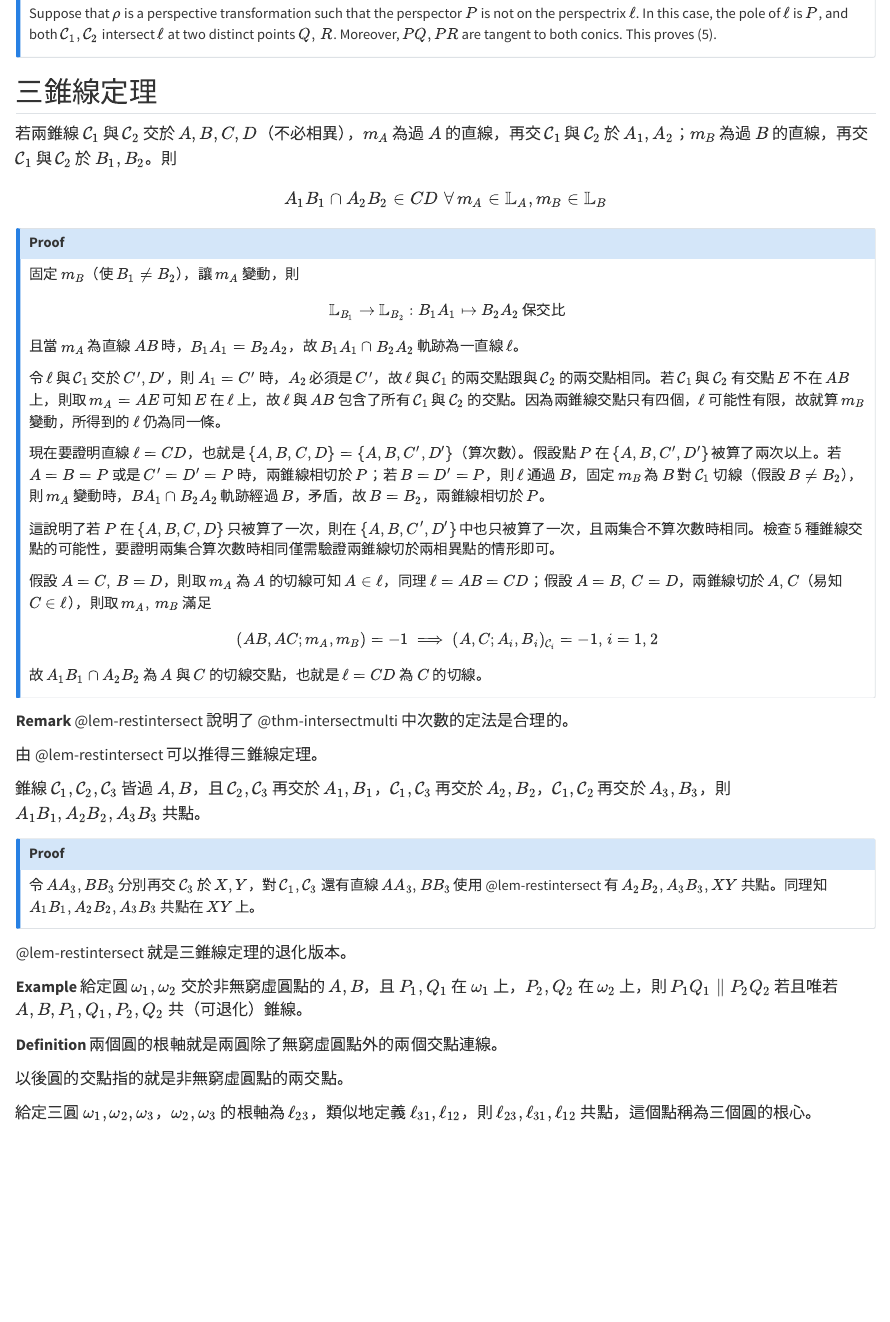
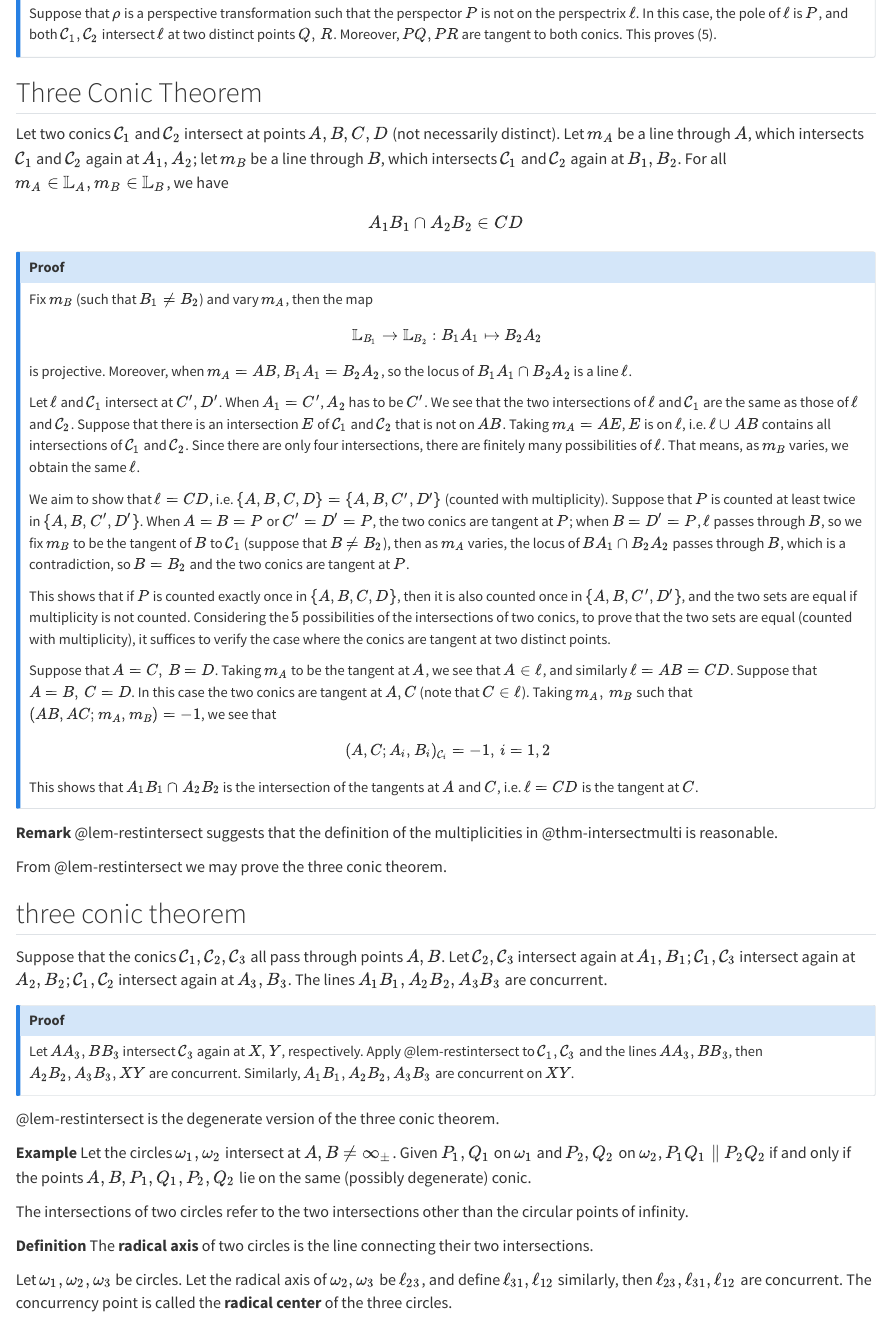
Before and after one commit to ckliao914/Plane-Geometry, a Quarto document (en/ch4.qmd): the page in a window 1100 px wide, from 7020 px down. Rendered offline with R 4.5, knitr and Pandoc in place of Quarto, with nearby package versions.

Commit message:
Update ch4.qmd

```diff
--- a/en/ch4.qmd
+++ b/en/ch4.qmd
@@ -327,60 +327,65 @@ Suppose that $\rho$ is a perspective transformation such that the perspector $P$
 Suppose that $\rho$ is a perspective transformation such that the perspector $P$ is not on the perspectrix $\ell$. In this case, the pole of $\ell$ is $P$, and both $\mathcal{C}_1,\mathcal{C}_2$ intersect $\ell$ at two distinct points $Q,\, R$. Moreover, $PQ,PR$ are tangent to both conics. This proves (5).
 :::
 
-## 三錐線定理
+## Three Conic Theorem
 
 :::{#lem-restintersect}
-若兩錐線 $\mathcal{C}_1$ 與 $\mathcal{C}_2$ 交於 $A,B,C,D$（不必相異），$m_A$ 為過 $A$ 的直線，再交 $\mathcal{C}_1$ 與 $\mathcal{C}_2$ 於 $A_1,A_2$；$m_B$ 為過 $B$ 的直線，再交 $\mathcal{C}_1$ 與 $\mathcal{C}_2$ 於 $B_1,B_2$。則
-$$A_1B_1\cap A_2B_2\in CD \,\,\forall \,m_A\in\mathbb{L}_A,m_B\in \mathbb{L}_B$$
+Let two conics $\mathcal{C}_1$ and $\mathcal{C}_2$ intersect at points $A,B,C,D$ (not necessarily distinct). Let $m_A$ be a line through $A$, which intersects $\mathcal{C}_1$ and $\mathcal{C}_2$ again at $A_1,A_2$; let $m_B$ be a line through $B$, which intersects $\mathcal{C}_1$ and $\mathcal{C}_2$ again at $B_1,B_2$. For all $m_A\in\mathbb{L}_A,m_B\in \mathbb{L}_B$, we have
+$$
+A_1B_1\cap A_2B_2\in CD
+$$
 :::
 
 :::{.callout-note collapse="true" icon="false"}
 ## Proof
-固定 $m_B$（使 $B_1\neq B_2$），讓 $m_A$ 變動，則
-$$\mathbb{L}_{B_1}\to \mathbb{L}_{B_2}:B_1A_1\mapsto B_2A_2\,\text{保交比}$$
-且當 $m_A$ 為直線 $AB$ 時，$B_1A_1=B_2A_2$，故 $B_1A_1\cap B_2A_2$ 軌跡為一直線 $\ell$。
+Fix $m_B$ (such that $B_1\neq B_2$) and vary $m_A$, then the map
+$$\mathbb{L}_{B_1}\to \mathbb{L}_{B_2}:B_1A_1\mapsto B_2A_2$$
+is projective. Moreover, when $m_A=AB$, $B_1A_1=B_2A_2$, so the locus of $B_1A_1\cap B_2A_2$ is a line $\ell$.
 
-令 $\ell$ 與 $\mathcal{C}_1$ 交於 $C',D'$，則 $A_1=C'$ 時，$A_2$ 必須是 $C'$，故 $\ell$ 與 $\mathcal{C}_1$ 的兩交點跟與 $\mathcal{C}_2$ 的兩交點相同。若 $\mathcal{C}_1$ 與 $\mathcal{C}_2$ 有交點 $E$ 不在 $AB$ 上，則取 $m_A=AE$ 可知 $E$ 在 $\ell$ 上，故 $\ell$ 與 $AB$ 包含了所有 $\mathcal{C}_1$ 與 $\mathcal{C}_2$ 的交點。因為兩錐線交點只有四個，$\ell$ 可能性有限，故就算 $m_B$ 變動，所得到的 $\ell$ 仍為同一條。
+Let $\ell$ and $\mathcal{C}_1$ intersect at $C',D'$. When $A_1=C'$, $A_2$ has to be $C'$. We see that the two intersections of $\ell$ and $\mathcal{C}_1$ are the same as those of $\ell$ and $\mathcal{C}_2$. Suppose that there is an intersection $E$ of $\mathcal{C}_1$ and $\mathcal{C}_2$ that is not on $AB$. Taking $m_A=AE$, $E$ is on $\ell$, i.e. $\ell\cup AB$ contains all intersections of $\mathcal{C}_1$ and $\mathcal{C}_2$. Since there are only four intersections, there are finitely many possibilities of $\ell$. That means, as $m_B$ varies, we obtain the same $\ell$.
 
-現在要證明直線 $\ell=CD$，也就是 $\{A,B,C,D\}=\{A,B,C',D'\}$（算次數）。假設點 $P$ 在 $\{A,B,C',D'\}$ 被算了兩次以上。若 $A=B=P$ 或是 $C'=D'=P$ 時，兩錐線相切於 $P$；若 $B=D'=P$，則 $\ell$ 通過 $B$，固定 $m_B$ 為 $B$ 對 $\mathcal{C}_1$ 切線（假設 $B\neq B_2$），則 $m_A$ 變動時，$BA_1\cap B_2A_2$ 軌跡經過 $B$，矛盾，故 $B=B_2$，兩錐線相切於 $P$。
+We aim to show that $\ell=CD$, i.e. $\{A,B,C,D\}=\{A,B,C',D'\}$ (counted with multiplicity). Suppose that $P$ is counted at least twice in $\{A,B,C',D'\}$. When $A=B=P$ or $C'=D'=P$, the two conics are tangent at $P$; when $B=D'=P$, $\ell$ passes through $B$, so we fix $m_B$ to be the tangent of $B$ to $\mathcal{C}_1$ (suppose that $B\neq B_2$), then as $m_A$ varies, the locus of $BA_1\cap B_2A_2$ passes through $B$, which is a contradiction, so $B=B_2$ and the two conics are tangent at $P$.
 
-這說明了若 $P$ 在 $\{A,B,C,D\}$ 只被算了一次，則在 $\{A,B,C',D'\}$ 中也只被算了一次，且兩集合不算次數時相同。檢查 $5$ 種錐線交點的可能性，要證明兩集合算次數時相同僅需驗證兩錐線切於兩相異點的情形即可。
+This shows that if $P$ is counted exactly once in $\{A,B,C,D\}$, then it is also counted once in $\{A,B,C',D'\}$, and the two sets are equal if multiplicity is not counted. Considering the $5$ possibilities of the intersections of two conics, to prove that the two sets are equal (counted with multiplicity), it suffices to verify the case where the conics are tangent at two distinct points.
 
-假設 $A=C,\,B=D$，則取 $m_A$ 為 $A$ 的切線可知 $A\in \ell$，同理 $\ell=AB=CD$；假設 $A=B,\,C=D$，兩錐線切於 $A,C$（易知 $C\in\ell$），則取 $m_A,\,m_B$ 滿足
-$$(AB,AC;m_A,m_B)=-1\implies(A,C;A_i,B_i)_{\mathcal{C}_i}=-1,\,i=1,2$$
-故 $A_1B_1\cap A_2B_2$ 為 $A$ 與 $C$ 的切線交點，也就是 $\ell=CD$ 為 $C$ 的切線。
+Suppose that $A=C,\,B=D$. Taking $m_A$ to be the tangent at $A$, we see that $A\in \ell$, and similarly $\ell=AB=CD$. Suppose that $A=B,\,C=D$. In this case the two conics are tangent at $A,C$ (note that $C\in\ell$). Taking $m_A,\,m_B$ such that $(AB,AC;m_A,m_B)=-1$, we see that
+$$
+(A,C;A_i,B_i)_{\mathcal{C}_i}=-1,\,i=1,2
+$$
+This shows that $A_1B_1\cap A_2B_2$ is the intersection of the tangents at $A$ and $C$, i.e. $\ell=CD$ is the tangent at $C$.
 :::
 
 :::{.unnumbered-env}
 **Remark**
-@lem-restintersect 說明了 @thm-intersectmulti 中次數的定法是合理的。
+@lem-restintersect suggests that the definition of the multiplicities in @thm-intersectmulti is reasonable.
 :::
 
-由 @lem-restintersect 可以推得三錐線定理。
+From @lem-restintersect we may prove the three conic theorem.
 
 :::{#thm-threeconic}
-錐線 $\mathcal{C}_1,\mathcal{C}_2,\mathcal{C}_3$ 皆過 $A,B$，且 $\mathcal{C}_2,\mathcal{C}_3$ 再交於 $A_1,B_1$，$\mathcal{C}_1,\mathcal{C}_3$ 再交於 $A_2,B_2$，$\mathcal{C}_1,\mathcal{C}_2$ 再交於 $A_3,B_3$，則 $A_1B_1,A_2B_2,A_3B_3$ 共點。
+## three conic theorem
+Suppose that the conics $\mathcal{C}_1,\mathcal{C}_2,\mathcal{C}_3$ all pass through points $A,B$. Let $\mathcal{C}_2,\mathcal{C}_3$ intersect again at $A_1,B_1$; $\mathcal{C}_1,\mathcal{C}_3$ intersect again at $A_2,B_2$; $\mathcal{C}_1,\mathcal{C}_2$ intersect again at $A_3,B_3$. The lines $A_1B_1,A_2B_2,A_3B_3$ are concurrent.
 :::
 
 :::{.callout-note collapse="true" icon="false"}
 ## Proof
-令 $AA_3,BB_3$ 分別再交 $\mathcal{C}_3$ 於 $X,Y$，對 $\mathcal{C}_1,\mathcal{C}_3$ 還有直線 $AA_3,BB_3$ 使用 @lem-restintersect 有 $A_2B_2,A_3B_3,XY$ 共點。同理知 $A_1B_1,A_2B_2,A_3B_3$ 共點在 $XY$ 上。
+Let $AA_3,BB_3$ intersect $\mathcal{C}_3$ again at $X,Y$, respectively. Apply @lem-restintersect to $\mathcal{C}_1,\mathcal{C}_3$ and the lines $AA_3,BB_3$, then $A_2B_2,A_3B_3,XY$ are concurrent. Similarly, $A_1B_1,A_2B_2,A_3B_3$ are concurrent on $XY$.
 :::
 
-@lem-restintersect 就是三錐線定理的退化版本。
+@lem-restintersect is the degenerate version of the three conic theorem.
 
 :::{.unnumbered-env}
 **Example**
-給定圓 $\omega_1,\omega_2$ 交於非無窮虛圓點的 $A,B$，且 $P_1,Q_1$ 在 $\omega_1$ 上，$P_2,Q_2$ 在 $\omega_2$ 上，則 $P_1Q_1\parallel P_2Q_2$ 若且唯若 $A,B,P_1,Q_1,P_2,Q_2$ 共（可退化）錐線。
+Let the circles $\omega_1,\omega_2$ intersect at $A,B\neq \infty_{\pm}$. Given $P_1,Q_1$ on $\omega_1$ and $P_2,Q_2$ on $\omega_2$, $P_1Q_1\parallel P_2Q_2$ if and only if the points $A,B,P_1,Q_1,P_2,Q_2$ lie on the same (possibly degenerate) conic.
 :::
+
+The intersections of two circles refer to the two intersections other than the circular points of infinity.
 
 :::{.unnumbered-env}
 **Definition**
-兩個圓的根軸就是兩圓除了無窮虛圓點外的兩個交點連線。
+The **radical axis** of two circles is the line connecting their two intersections.
 :::
 
-以後圓的交點指的就是非無窮虛圓點的兩交點。
-
 :::{#cor-radicalcenter}
-給定三圓 $\omega_1,\omega_2,\omega_3$，$\omega_2,\omega_3$ 的根軸為 $\ell_{23}$，類似地定義 $\ell_{31},\ell_{12}$，則 $\ell_{23},\ell_{31}, \ell_{12}$ 共點，這個點稱為三個圓的根心。
+Let $\omega_1,\omega_2,\omega_3$ be circles. Let the radical axis of $\omega_2,\omega_3$ be $\ell_{23}$, and define $\ell_{31},\ell_{12}$ similarly, then $\ell_{23},\ell_{31}, \ell_{12}$ are concurrent. The concurrency point is called the **radical center** of the three circles.
 :::
```
Also changed, not shown: en/ch4.qmd (8 more changed lines).
